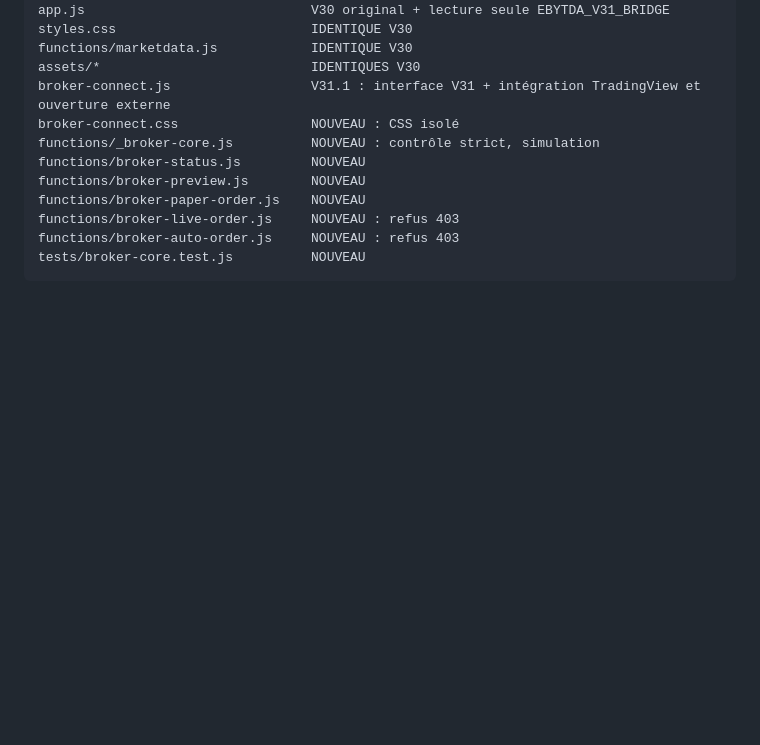
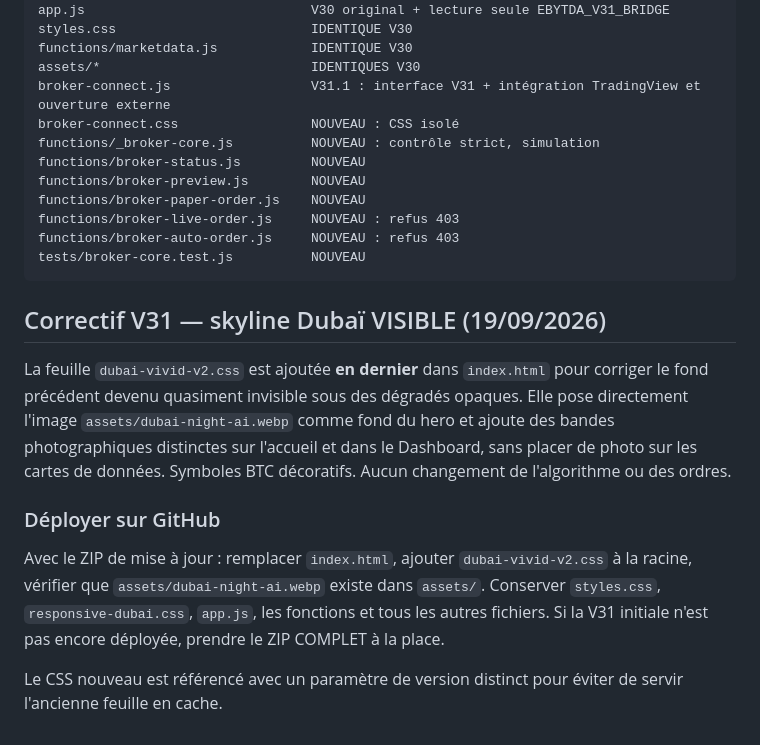
Before and after one commit to peronnetvince-collab/Ebytda, a Markdown page: README.md, the part around the change. Drawn GitHub-style; blank space fills up the shorter version.

````diff
--- a/README.md
+++ b/README.md
@@ -105,3 +105,14 @@ functions/broker-live-order.js     NOUVEAU : refus 403
 functions/broker-auto-order.js     NOUVEAU : refus 403
 tests/broker-core.test.js          NOUVEAU
 ```
+
+
+## Correctif V31 — skyline Dubaï VISIBLE (19/09/2026)
+
+La feuille `dubai-vivid-v2.css` est ajoutée **en dernier** dans `index.html` pour corriger le fond précédent devenu quasiment invisible sous des dégradés opaques. Elle pose directement l'image `assets/dubai-night-ai.webp` comme fond du hero et ajoute des bandes photographiques distinctes sur l'accueil et dans le Dashboard, sans placer de photo sur les cartes de données. Symboles BTC décoratifs. Aucun changement de l'algorithme ou des ordres.
+
+### Déployer sur GitHub
+
+Avec le ZIP de mise à jour : remplacer `index.html`, ajouter `dubai-vivid-v2.css` à la racine, vérifier que `assets/dubai-night-ai.webp` existe dans `assets/`. Conserver `styles.css`, `responsive-dubai.css`, `app.js`, les fonctions et tous les autres fichiers. Si la V31 initiale n'est pas encore déployée, prendre le ZIP COMPLET à la place.
+
+Le CSS nouveau est référencé avec un paramètre de version distinct pour éviter de servir l'ancienne feuille en cache.
````
